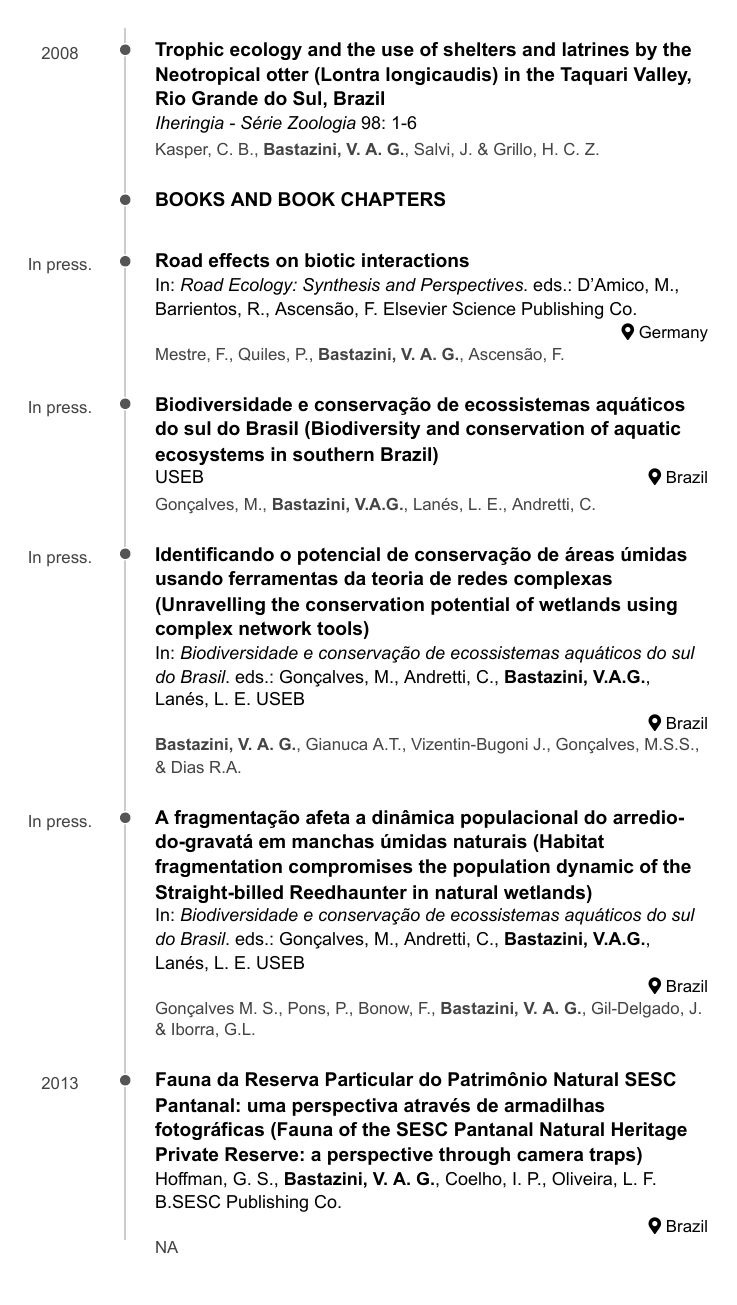
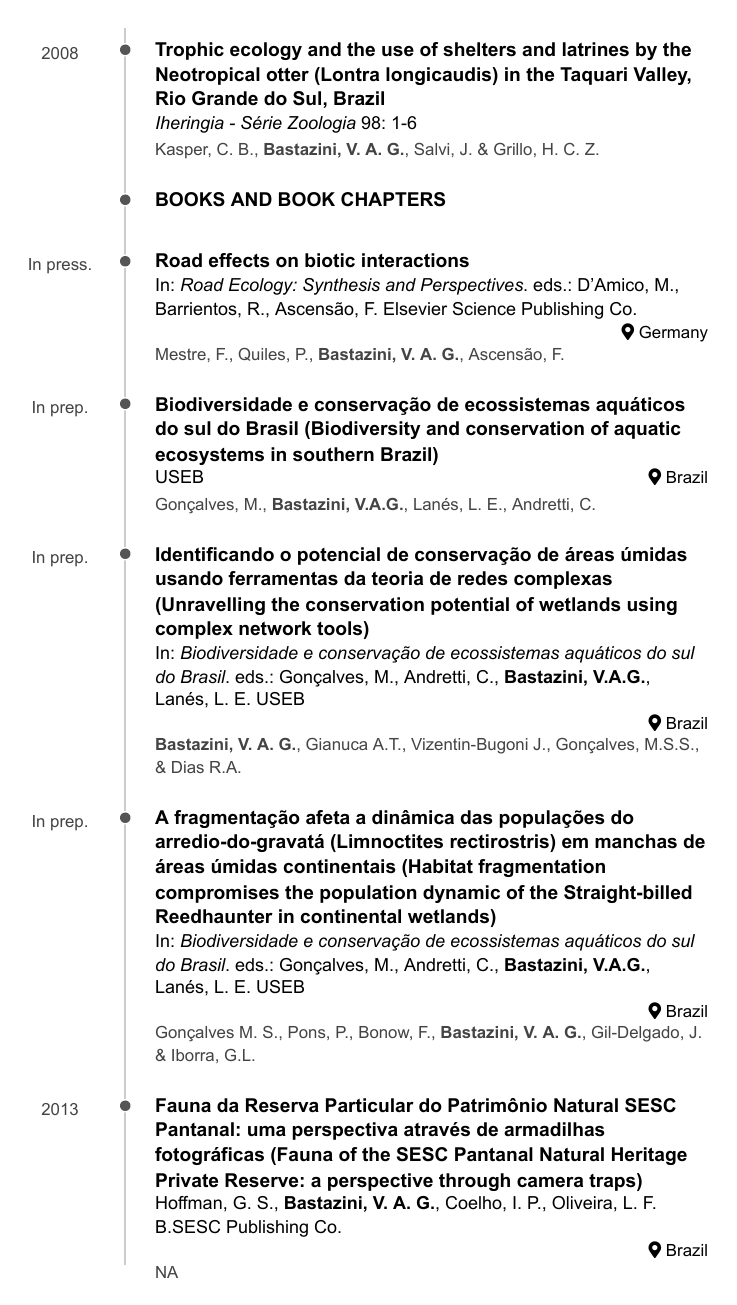
Before and after one commit to bastazini/CV, an R Markdown document (CV.Rmd): page 6 of 10. The pictures show the output file CV.pdf that the author committed with the source.

Commit message:
Add files via upload

```diff
--- a/CV.Rmd
+++ b/CV.Rmd
@@ -8,7 +8,7 @@ output:
     self_contained: false
 
 ##PARA PRODUZIR PDF
-knit: pagedown::chrome_print
+#knit: pagedown::chrome_print
 #options(pagedown.remote.maxattempts=40)
 
 ---
@@ -493,7 +493,7 @@ USEB
 
 Brazil
 
-In press.
+In prep.
 
 Gonçalves, M., **Bastazini, V.A.G.**,  Lanés, L. E., Andretti, C.
 
@@ -502,16 +502,16 @@ In: *Biodiversidade e conservação de ecossistemas aquáticos do sul do Brasil*
 
 Brazil
 
-In press.
+In prep.
 
 **Bastazini, V. A. G.**,  Gianuca A.T., Vizentin-Bugoni J.,  Gonçalves, M.S.S., & Dias R.A.
 
-### A fragmentação afeta a dinâmica populacional do arredio-do-gravatá em manchas úmidas naturais (Habitat fragmentation compromises the population dynamic of the Straight-billed Reedhaunter in natural wetlands)
+### A fragmentação afeta a dinâmica das populações do arredio-do-gravatá (Limnoctites rectirostris) em manchas de áreas úmidas continentais (Habitat fragmentation compromises the population dynamic of the Straight-billed Reedhaunter in continental wetlands)
 In: *Biodiversidade e conservação de ecossistemas aquáticos do sul do Brasil*. eds.: Gonçalves, M., Andretti, C., **Bastazini, V.A.G.**, Lanés, L. E. USEB
 
 Brazil
 
-In press.
+In prep.
 
 Gonçalves M. S., Pons, P., Bonow, F., **Bastazini, V. A. G.**, Gil-Delgado, J. & Iborra, G.L.
 
```
Also changed, not shown: CV.html, CV.pdf, CV.Rmd (11 more changed lines).
